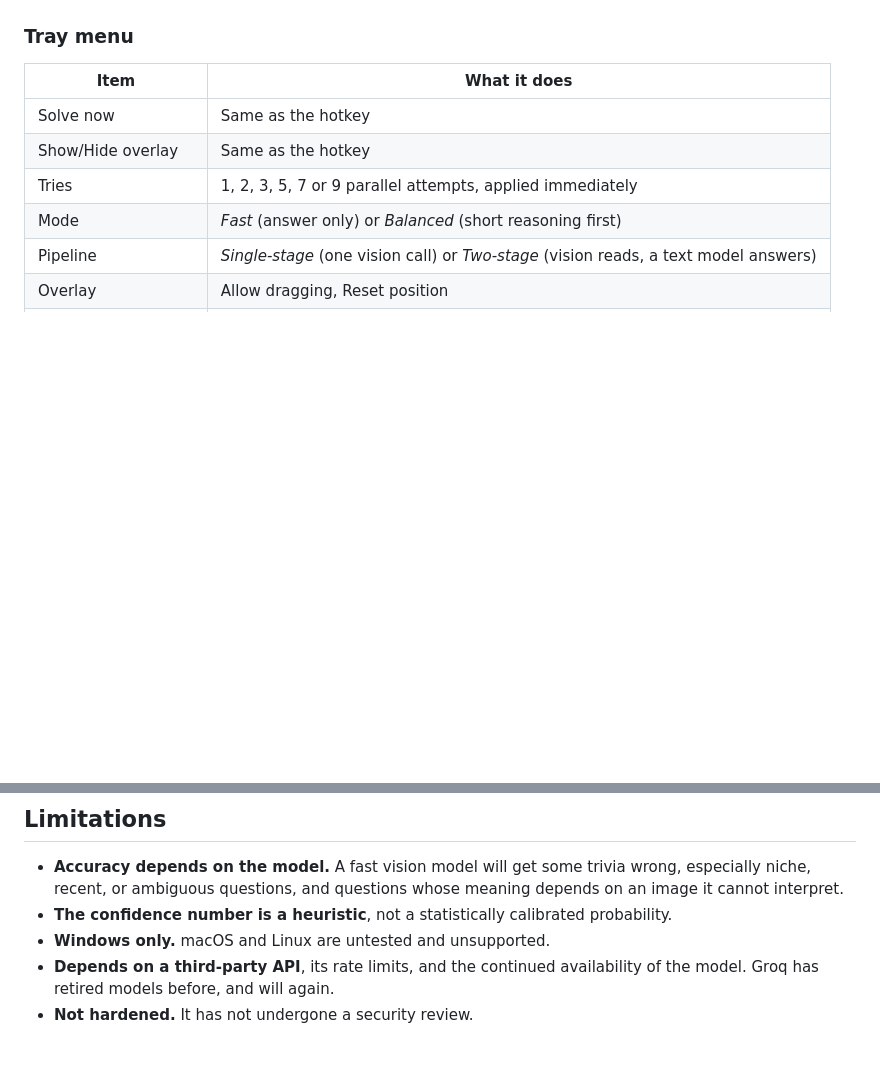
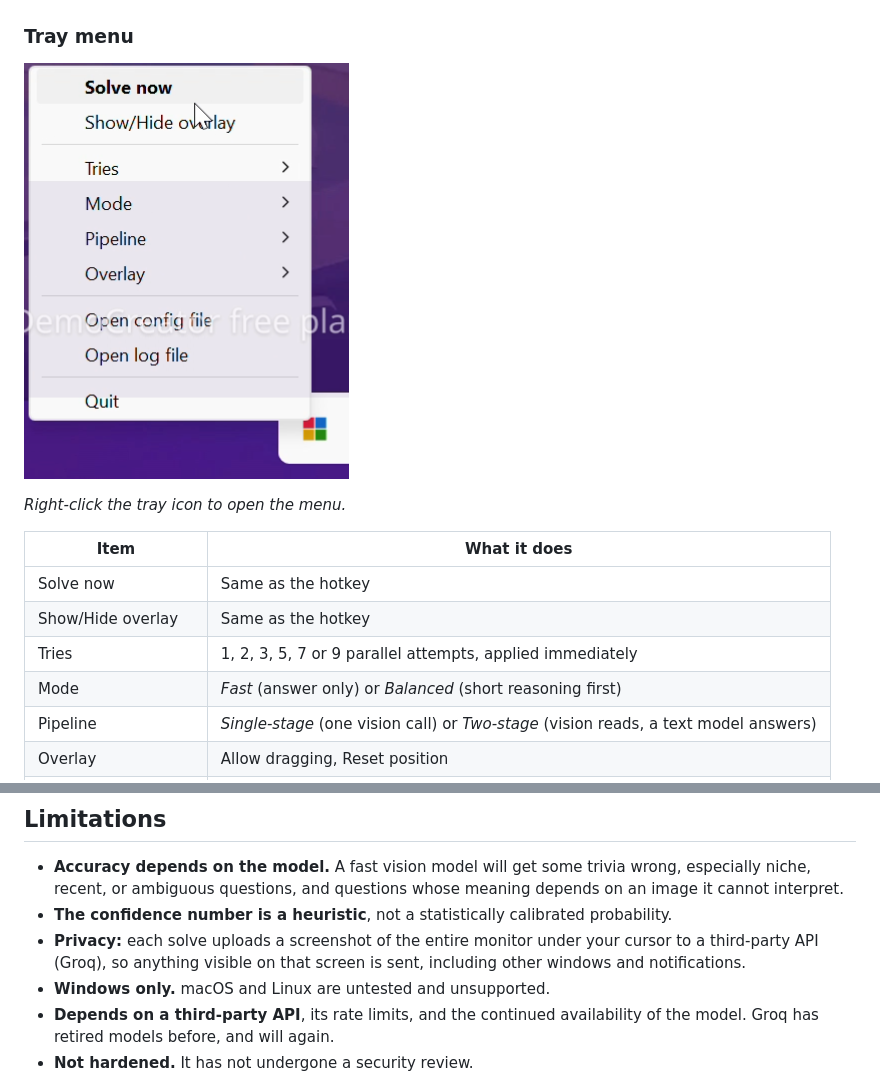
Before and after one commit to husnain-official/kahoot-hack-poc, a Markdown page: README.md, 2 parts joined by grey strips. Rendered like a GitHub page; pictures changed too: assets/3.png (added); blank space fills up the shorter version.

```diff
--- a/README.md
+++ b/README.md
@@ -142,6 +157,10 @@ Plain `Ctrl+A` is deliberately not used because it would break Select All in eve
 - **Tray menu → Overlay:** lock dragging, or reset the position.
 
 ### Tray menu
+
+![The tray menu](assets/3.png)
+
+*Right-click the tray icon to open the menu.*
 
 | Item | What it does |
 |---|---|
@@ -222,6 +241,7 @@ kahoot_overlay/
 
 - **Accuracy depends on the model.** A fast vision model will get some trivia wrong, especially niche, recent, or ambiguous questions, and questions whose meaning depends on an image it cannot interpret.
 - **The confidence number is a heuristic**, not a statistically calibrated probability.
+- **Privacy:** each solve uploads a screenshot of the entire monitor under your cursor to a third-party API (Groq), so anything visible on that screen is sent, including other windows and notifications.
 - **Windows only.** macOS and Linux are untested and unsupported.
 - **Depends on a third-party API**, its rate limits, and the continued availability of the model. Groq has retired models before, and will again.
 - **Not hardened.** It has not undergone a security review.
```
Also changed, not shown: other parts of README.md (+16 -1 lines), assets/1.png (added), assets/2.png (added).
